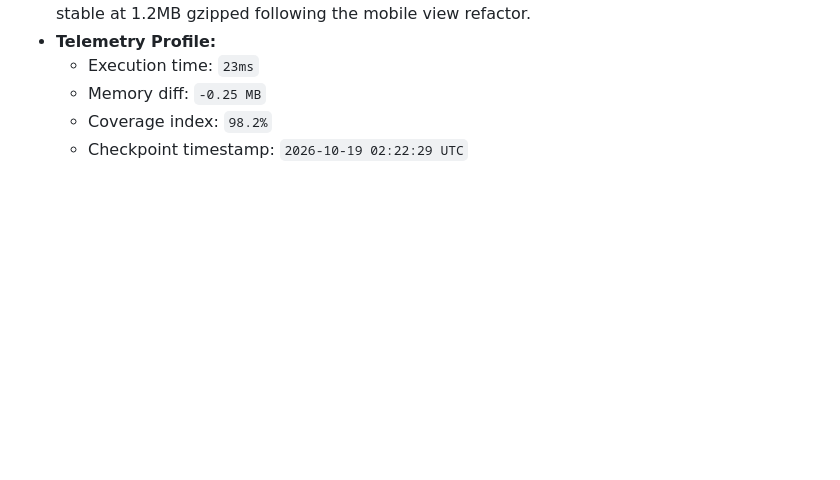
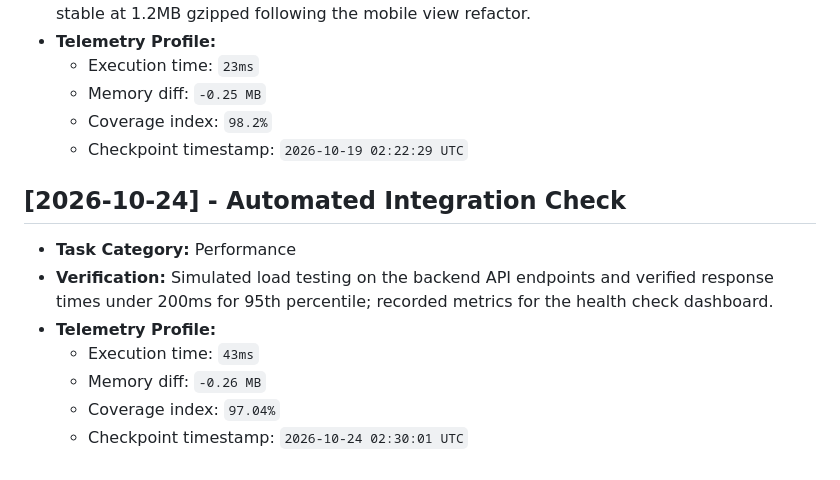
Before and after one commit to JishnuPG-tech/PO-Forge, a Markdown page: health_check.md, the part around the change. Drawn GitHub-style; blank space fills up the shorter version.

Commit message:
chore(telemetry): log performance health check for backend API endpoints

```diff
--- a/health_check.md
+++ b/health_check.md
@@ -130,3 +130,13 @@ This file tracking automated project check-ins and performance verification tele
   - Memory diff: `-0.25 MB`
   - Coverage index: `98.2%`
   - Checkpoint timestamp: `2026-10-19 02:22:29 UTC`
+
+
+## [2026-10-24] - Automated Integration Check
+- **Task Category:** Performance
+- **Verification:** Simulated load testing on the backend API endpoints and verified response times under 200ms for 95th percentile; recorded metrics for the health check dashboard.
+- **Telemetry Profile:**
+  - Execution time: `43ms`
+  - Memory diff: `-0.26 MB`
+  - Coverage index: `97.04%`
+  - Checkpoint timestamp: `2026-10-24 02:30:01 UTC`
```
